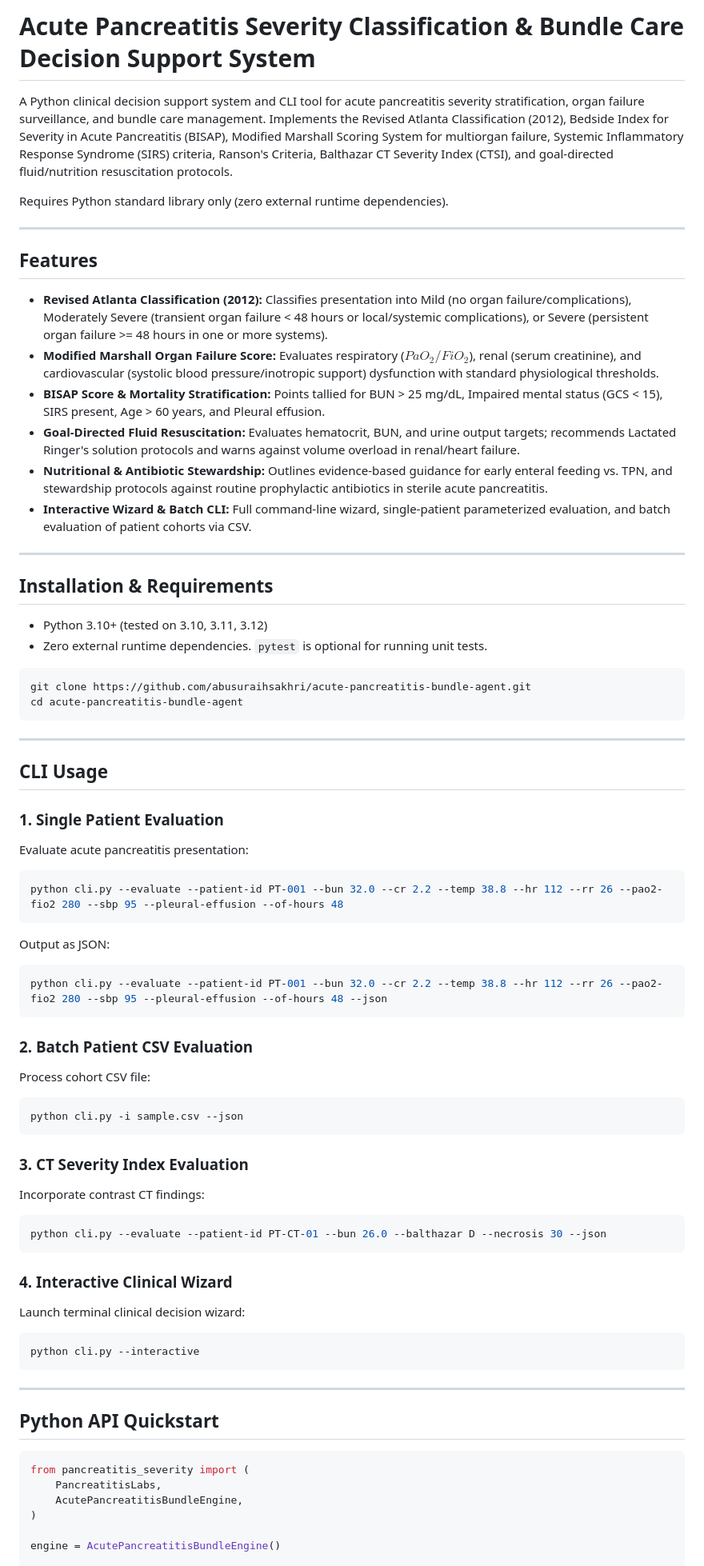
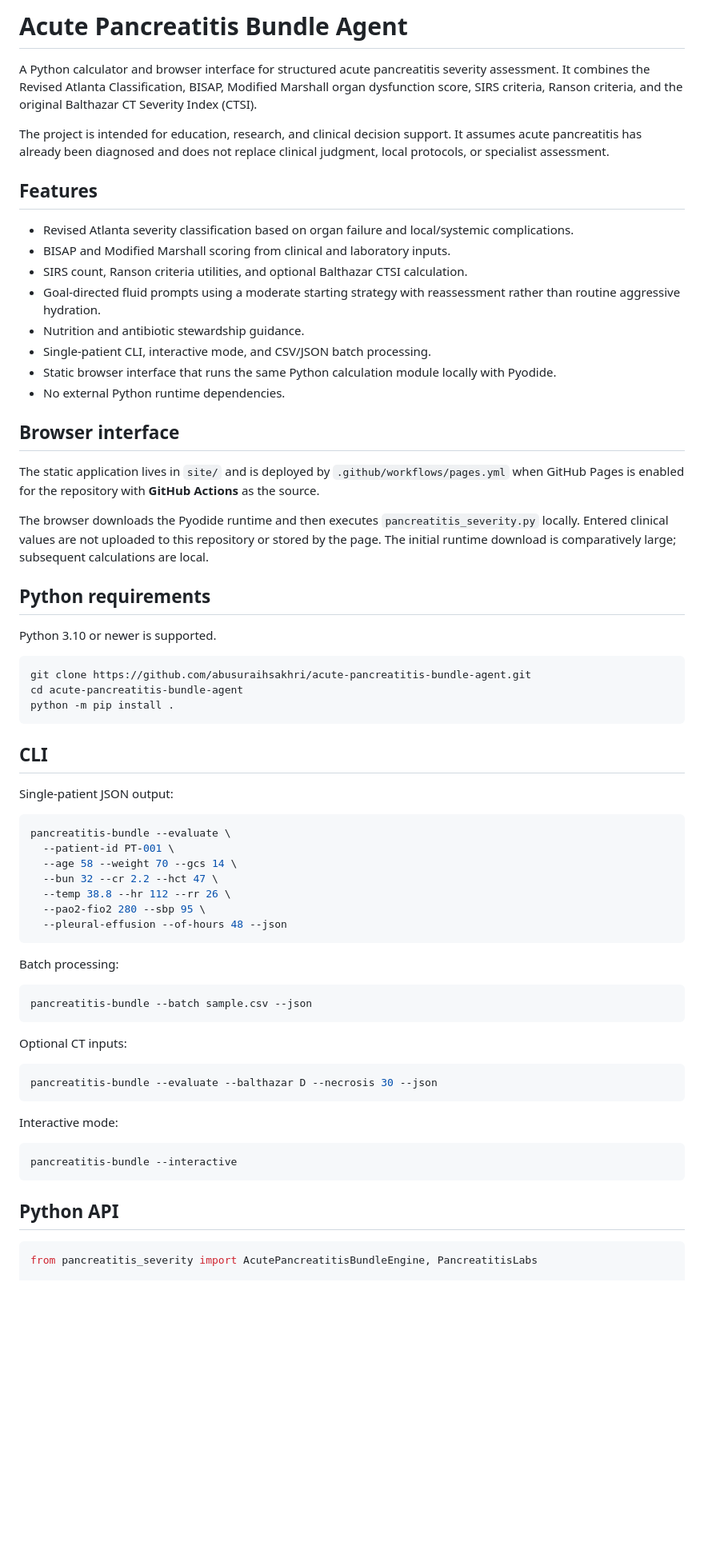
Before and after one commit to abusuraihsakhri/acute-pancreatitis-bundle-agent, a Markdown page: README.md, the part around one of its changes. Shown at 80% size. Drawn GitHub-style; blank space fills up the shorter version.

Commit message:
Document corrected assessment and browser app

````diff
--- a/README.md
+++ b/README.md
@@ -1,74 +1,71 @@
-# Acute Pancreatitis Severity Classification & Bundle Care Decision Support System
+# Acute Pancreatitis Bundle Agent
 
-A Python clinical decision support system and CLI tool for acute pancreatitis severity stratification, organ failure surveillance, and bundle care management. Implements the Revised Atlanta Classification (2012), Bedside Index for Severity in Acute Pancreatitis (BISAP), Modified Marshall Scoring System for multiorgan failure, Systemic Inflammatory Response Syndrome (SIRS) criteria, Ranson's Criteria, Balthazar CT Severity Index (CTSI), and goal-directed fluid/nutrition resuscitation protocols.
+A Python calculator and browser interface for structured acute pancreatitis severity assessment. It combines the Revised Atlanta Classification, BISAP, Modified Marshall organ dysfunction score, SIRS criteria, Ranson criteria, and the original Balthazar CT Severity Index (CTSI).
 
-Requires Python standard library only (zero external runtime dependencies).
-
----
+The project is intended for education, research, and clinical decision support. It assumes acute pancreatitis has already been diagnosed and does not replace clinical judgment, local protocols, or specialist assessment.
 
 ## Features
 
-- **Revised Atlanta Classification (2012):** Classifies presentation into Mild (no organ failure/complications), Moderately Severe (transient organ failure < 48 hours or local/systemic complications), or Severe (persistent organ failure >= 48 hours in one or more systems).
-- **Modified Marshall Organ Failure Score:** Evaluates respiratory ($PaO_2/FiO_2$), renal (serum creatinine), and cardiovascular (systolic blood pressure/inotropic support) dysfunction with standard physiological thresholds.
-- **BISAP Score & Mortality Stratification:** Points tallied for BUN > 25 mg/dL, Impaired mental status (GCS < 15), SIRS present, Age > 60 years, and Pleural effusion.
-- **Goal-Directed Fluid Resuscitation:** Evaluates hematocrit, BUN, and urine output targets; recommends Lactated Ringer's solution protocols and warns against volume overload in renal/heart failure.
-- **Nutritional & Antibiotic Stewardship:** Outlines evidence-based guidance for early enteral feeding vs. TPN, and stewardship protocols against routine prophylactic antibiotics in sterile acute pancreatitis.
-- **Interactive Wizard & Batch CLI:** Full command-line wizard, single-patient parameterized evaluation, and batch evaluation of patient cohorts via CSV.
+- Revised Atlanta severity classification based on organ failure and local/systemic complications.
+- BISAP and Modified Marshall scoring from clinical and laboratory inputs.
+- SIRS count, Ranson criteria utilities, and optional Balthazar CTSI calculation.
+- Goal-directed fluid prompts using a moderate starting strategy with reassessment rather than routine aggressive hydration.
+- Nutrition and antibiotic stewardship guidance.
+- Single-patient CLI, interactive mode, and CSV/JSON batch processing.
+- Static browser interface that runs the same Python calculation module locally with Pyodide.
+- No external Python runtime dependencies.
 
----
+## Browser interface
 
-## Installation & Requirements
+The static application lives in `site/` and is deployed by `.github/workflows/pages.yml` when GitHub Pages is enabled for the repository with **GitHub Actions** as the source.
 
-- Python 3.10+ (tested on 3.10, 3.11, 3.12)
-- Zero external runtime dependencies. `pytest` is optional for running unit tests.
+The browser downloads the Pyodide runtime and then executes `pancreatitis_severity.py` locally. Entered clinical values are not uploaded to this repository or stored by the page. The initial runtime download is comparatively large; subsequent calculations are local.
+
+## Python requirements
+
+Python 3.10 or newer is supported.
 
 ```bash
 git clone https://github.com/abusuraihsakhri/acute-pancreatitis-bundle-agent.git
 cd acute-pancreatitis-bundle-agent
+python -m pip install .
 ```
 
----
+## CLI
 
-## CLI Usage
+Single-patient JSON output:
 
-### 1. Single Patient Evaluation
-Evaluate acute pancreatitis presentation:
 ```bash
-python cli.py --evaluate --patient-id PT-001 --bun 32.0 --cr 2.2 --temp 38.8 --hr 112 --rr 26 --pao2-fio2 280 --sbp 95 --pleural-effusion --of-hours 48
-```
-Output as JSON:
-```bash
-python cli.py --evaluate --patient-id PT-001 --bun 32.0 --cr 2.2 --temp 38.8 --hr 112 --rr 26 --pao2-fio2 280 --sbp 95 --pleural-effusion --of-hours 48 --json
+pancreatitis-bundle --evaluate \
+  --patient-id PT-001 \
+  --age 58 --weight 70 --gcs 14 \
+  --bun 32 --cr 2.2 --hct 47 \
+  --temp 38.8 --hr 112 --rr 26 \
+  --pao2-fio2 280 --sbp 95 \
+  --pleural-effusion --of-hours 48 --json
 ```
 
-### 2. Batch Patient CSV Evaluation
-Process cohort CSV file:
+Batch processing:
+
 ```bash
-python cli.py -i sample.csv --json
+pancreatitis-bundle --batch sample.csv --json
 ```
 
-### 3. CT Severity Index Evaluation
-Incorporate contrast CT findings:
+Optional CT inputs:
+
 ```bash
-python cli.py --evaluate --patient-id PT-CT-01 --bun 26.0 --balthazar D --necrosis 30 --json
+pancreatitis-bundle --evaluate --balthazar D --necrosis 30 --json
 ```
 
-### 4. Interactive Clinical Wizard
-Launch terminal clinical decision wizard:
+Interactive mode:
+
 ```bash
-python cli.py --interactive
+pancreatitis-bundle --interactive
 ```
 
----
-
-## Python API Quickstart
+## Python API
 
 ```python
-from pancreatitis_severity import (
-    PancreatitisLabs,
-    AcutePancreatitisBundleEngine,
-)
-
-engine = AcutePancreatitisBundleEngine()
+from pancreatitis_severity import AcutePancreatitisBundleEngine, PancreatitisLabs
 
 labs = PancreatitisLabs(
````
Also changed, not shown: other parts of README.md (+28 -37 lines).
